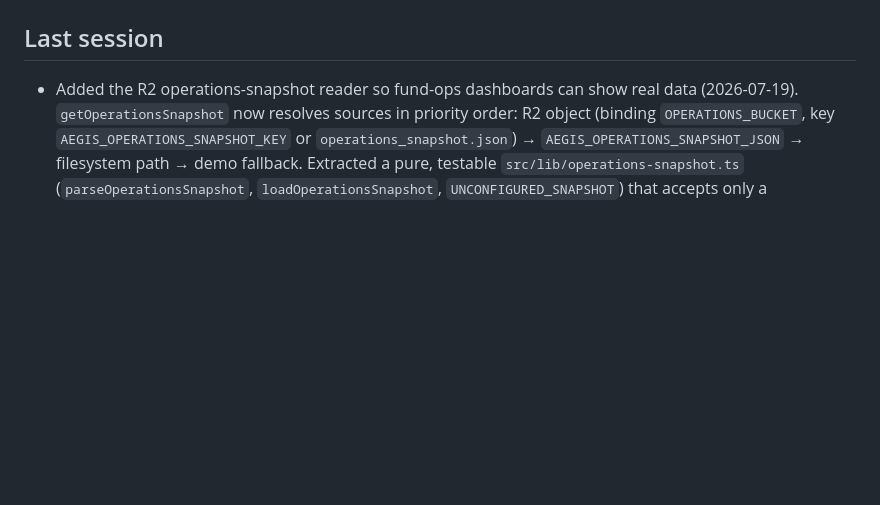
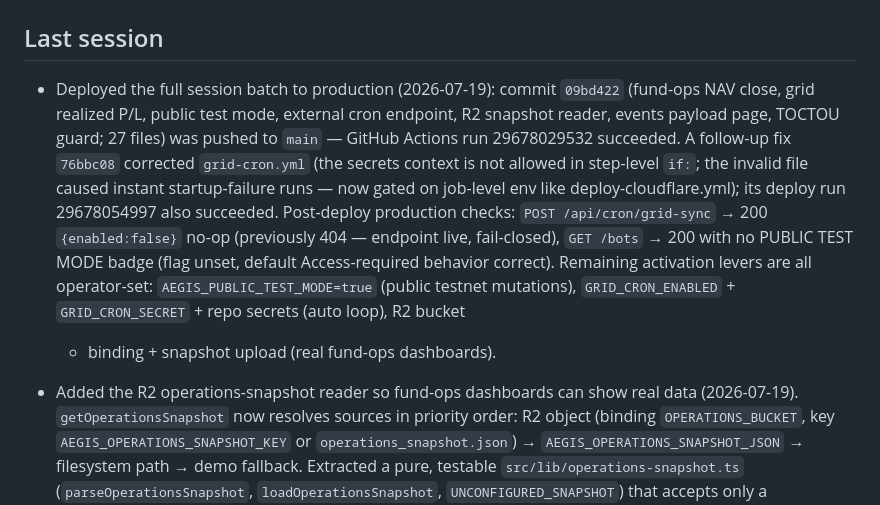
Before and after one commit to Bankshadow/aegis-fund-os, a Markdown page: STATE.md, the part around the change. Drawn GitHub-style; blank space fills up the shorter version.

Commit message:
docs: record production deployment of session batch
Co-Authored-By: Claude Fable 5 <noreply@anthropic.com>

```diff
--- a/STATE.md
+++ b/STATE.md
@@ -204,6 +204,21 @@
   confirming DNS/network access from the actual host.
 
 ## Last session
+
+- Deployed the full session batch to production (2026-07-19): commit `09bd422`
+  (fund-ops NAV close, grid realized P/L, public test mode, external cron
+  endpoint, R2 snapshot reader, events payload page, TOCTOU guard; 27 files) was
+  pushed to `main` — GitHub Actions run 29678029532 succeeded. A follow-up fix
+  `76bbc08` corrected `grid-cron.yml` (the secrets context is not allowed in
+  step-level `if:`; the invalid file caused instant startup-failure runs — now
+  gated on job-level env like deploy-cloudflare.yml); its deploy run 29678054997
+  also succeeded. Post-deploy production checks: `POST /api/cron/grid-sync` →
+  200 `{enabled:false}` no-op (previously 404 — endpoint live, fail-closed),
+  `GET /bots` → 200 with no PUBLIC TEST MODE badge (flag unset, default
+  Access-required behavior correct). Remaining activation levers are all
+  operator-set: `AEGIS_PUBLIC_TEST_MODE=true` (public testnet mutations),
+  `GRID_CRON_ENABLED` + `GRID_CRON_SECRET` + repo secrets (auto loop), R2 bucket
+  + binding + snapshot upload (real fund-ops dashboards).
 
 - Added the R2 operations-snapshot reader so fund-ops dashboards can show real
   data (2026-07-19). `getOperationsSnapshot` now resolves sources in priority
```
